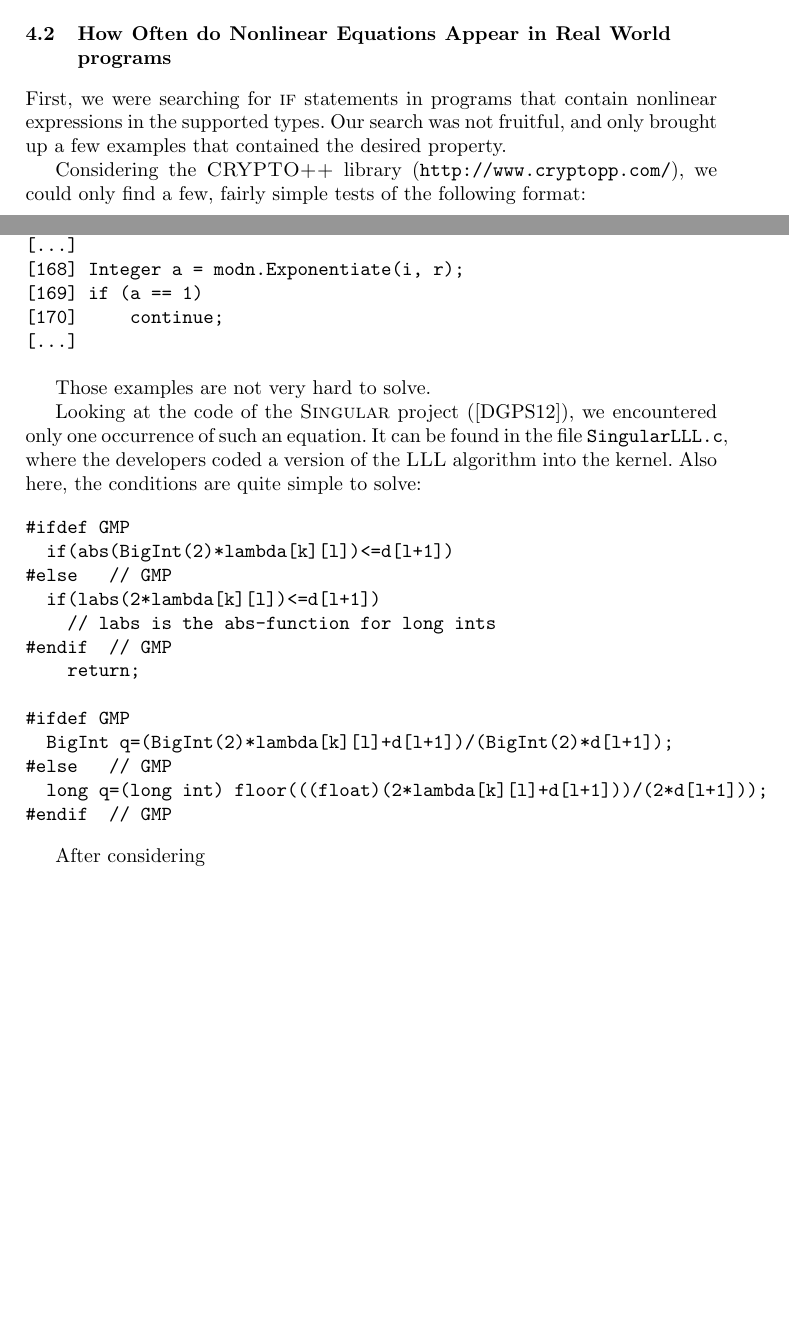
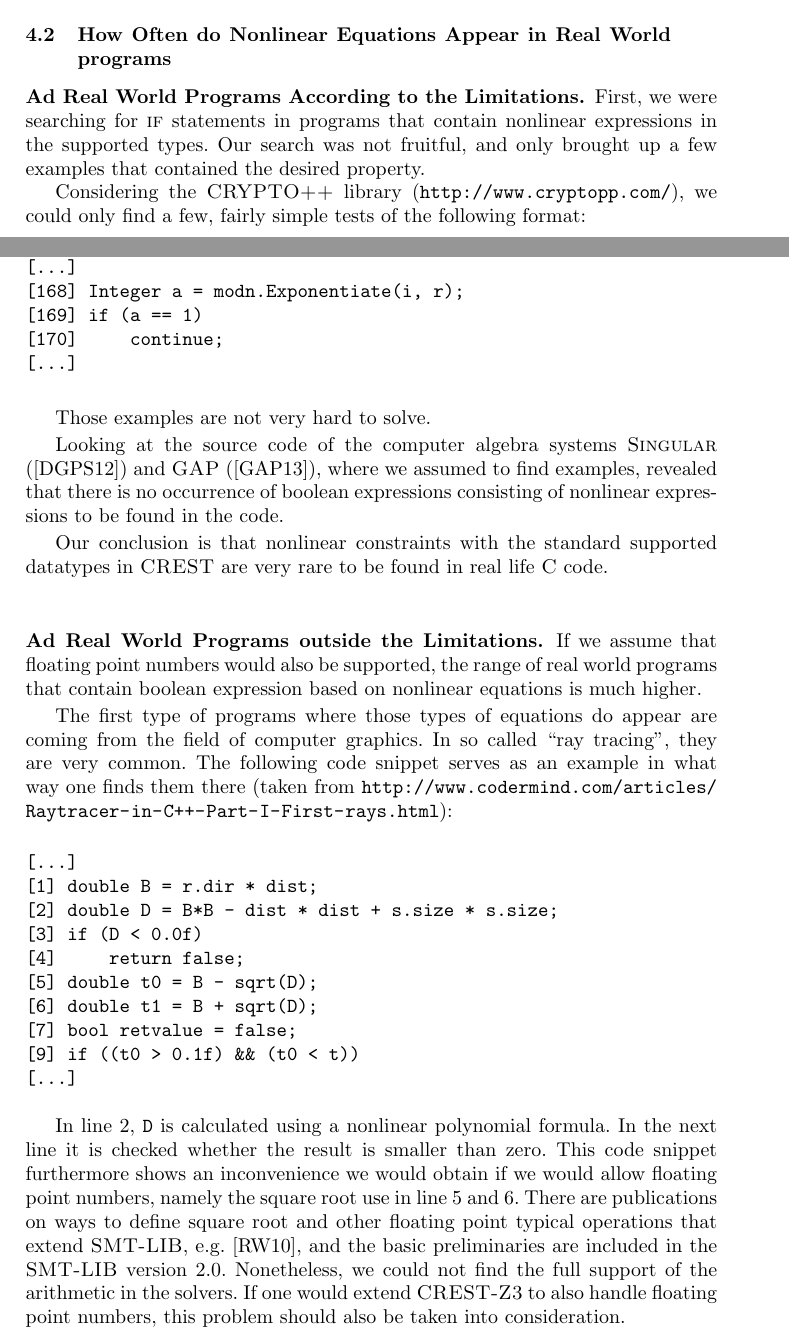
Before and after one commit to wexlermi/dartnl, a LaTeX paper (report/report.tex): two parts of pages 10 and 11 of 12 before the commit and two parts of pages 10 and 11 of 13 after it, joined at a grey line, cut so that both start at the same text, the shorter picture padded with empty space. Compiled offline with pdfLaTeX.

Commit message:
[UPDATE] Report stuff

```diff
--- a/report/report.tex
+++ b/report/report.tex
@@ -660,6 +661,7 @@ find simple proof of concepts that it extends the classical
 \subsection{How Often do Nonlinear Equations Appear in Real World
   programs}
 
+\subsubsection{Ad Real World Programs According to the Limitations.}
 First, we were searching for \textsc{if} statements in programs that
 contain nonlinear expressions in the supported types. Our search was
 not fruitful, and only brought up a few examples that contained the
@@ -680,29 +682,50 @@ rsa.cpp,
 
 Those examples are not very hard to solve.
 
-Looking at the code of the \textsc{Singular} project
-(\cite{Singular:2012}), we encountered only one occurrence of such an
-equation. It can be found in the file \texttt{SingularLLL.c}, where
-the developers coded a version of the \textsc{LLL} algorithm %TODO:
-                                %Cite Lenstra Lenstra Lovasz
- into the kernel. Also here, the conditions are quite simple to solve:
+Looking at the source code of the computer algebra systems \textsc{Singular} (\cite{Singular:2012})
+and \textsc{GAP} (\cite{GAP4}), where we assumed to find examples,
+revealed that there is no occurrence of boolean expressions consisting
+of nonlinear expressions to be
+found in the code.
+
+Our conclusion is that nonlinear constraints with the standard
+supported datatypes in \textsc{CREST} are very rare to be found in
+real life \textsc{C} code.
+
+\subsubsection{Ad Real World Programs outside the Limitations.}
+
+If we assume that floating point numbers would also be supported, the
+range of real world programs that contain boolean expression based on
+nonlinear equations is much higher.
+
+The first type of programs where those types of equations do appear
+are coming from the field of computer graphics. In so called ``ray
+tracing'', they are very common. The following code snippet serves as an example in what way one finds them there (taken from \url{http://www.codermind.com/articles/Raytracer-in-C++-Part-I-First-rays.html}):
 \begin{verbatim}
-#ifdef GMP
-  if(abs(BigInt(2)*lambda[k][l])<=d[l+1])
-#else   // GMP
-  if(labs(2*lambda[k][l])<=d[l+1])
-    // labs is the abs-function for long ints
-#endif  // GMP
-    return;
-
-#ifdef GMP
-  BigInt q=(BigInt(2)*lambda[k][l]+d[l+1])/(BigInt(2)*d[l+1]);
-#else   // GMP
-  long q=(long int) floor(((float)(2*lambda[k][l]+d[l+1]))/(2*d[l+1]));
-#endif  // GMP
+[...]
+[1] double B = r.dir * dist;
+[2] double D = B*B - dist * dist + s.size * s.size;
+[3] if (D < 0.0f)
+[4]     return false;
+[5] double t0 = B - sqrt(D);
+[6] double t1 = B + sqrt(D);
+[7] bool retvalue = false;
+[9] if ((t0 > 0.1f) && (t0 < t))
+[...]
 \end{verbatim}
 
-After considering
+In line 2, \texttt{D} is calculated using a nonlinear polynomial
+formula. In the next line it is checked whether the result is smaller
+than zero.
+This code snippet furthermore shows an inconvenience we would obtain
+if we would allow floating point numbers, namely the square root use
+in line 5 and 6. There are publications on ways to define square root and other
+floating point typical operations that extend \textsc{SMT-LIB},
+e.g. \cite{rummer2010smt}, and the basic preliminaries are included in
+the \textsc{SMT-LIB} version 2.0. Nonetheless, we could not find the
+full support of the arithmetic in the solvers. If one would extend
+\textsc{CREST-Z3} to also handle floating point numbers, this problem
+should also be taken into consideration.
 
 %Here: Real life C programs (instructed)
 %         Outline how often we find really complicated examples in C-Code
```
Also changed, not shown: report/report.bib (+19 -1 lines), report/report.tex (3 more changed lines).
